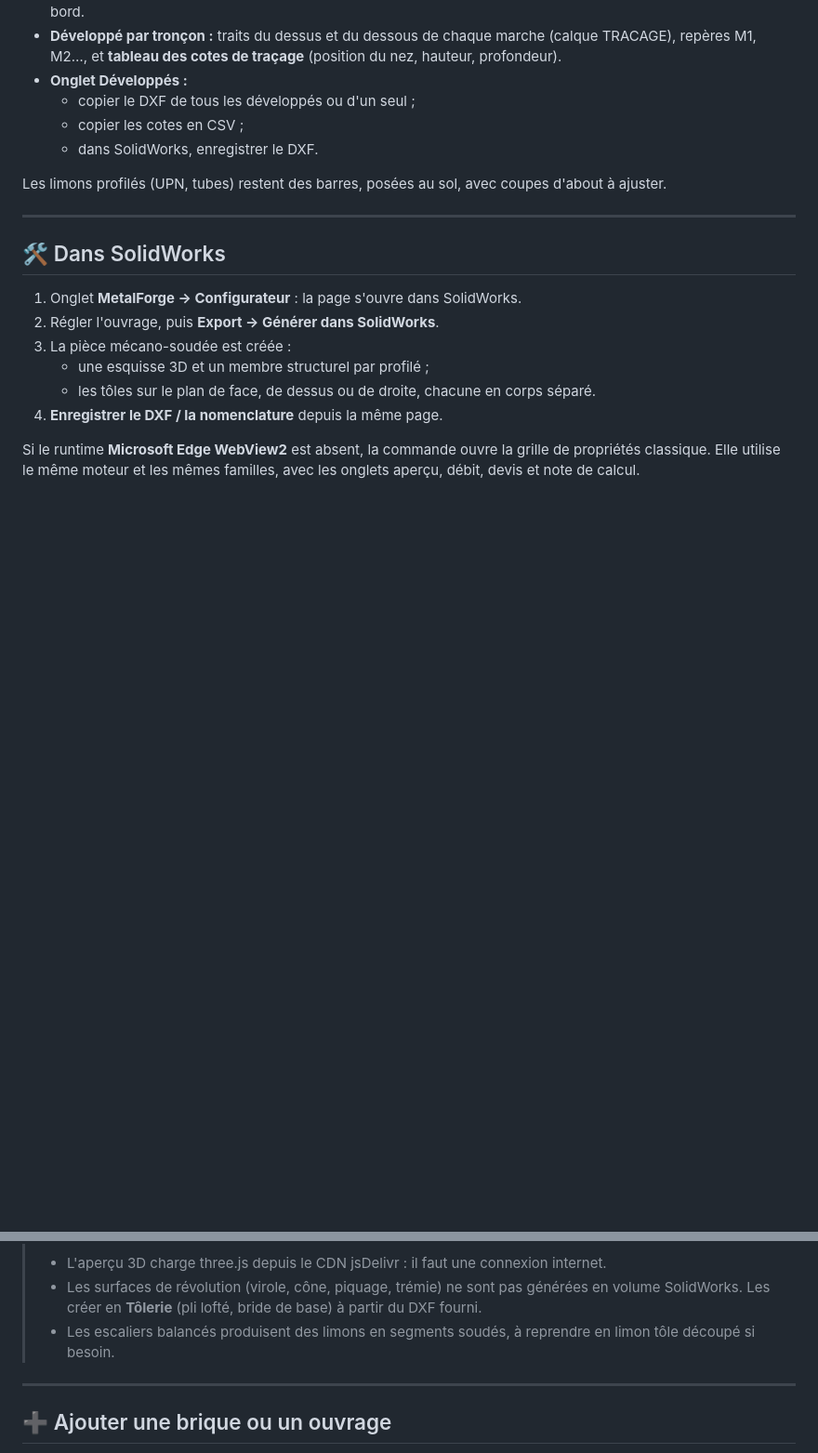
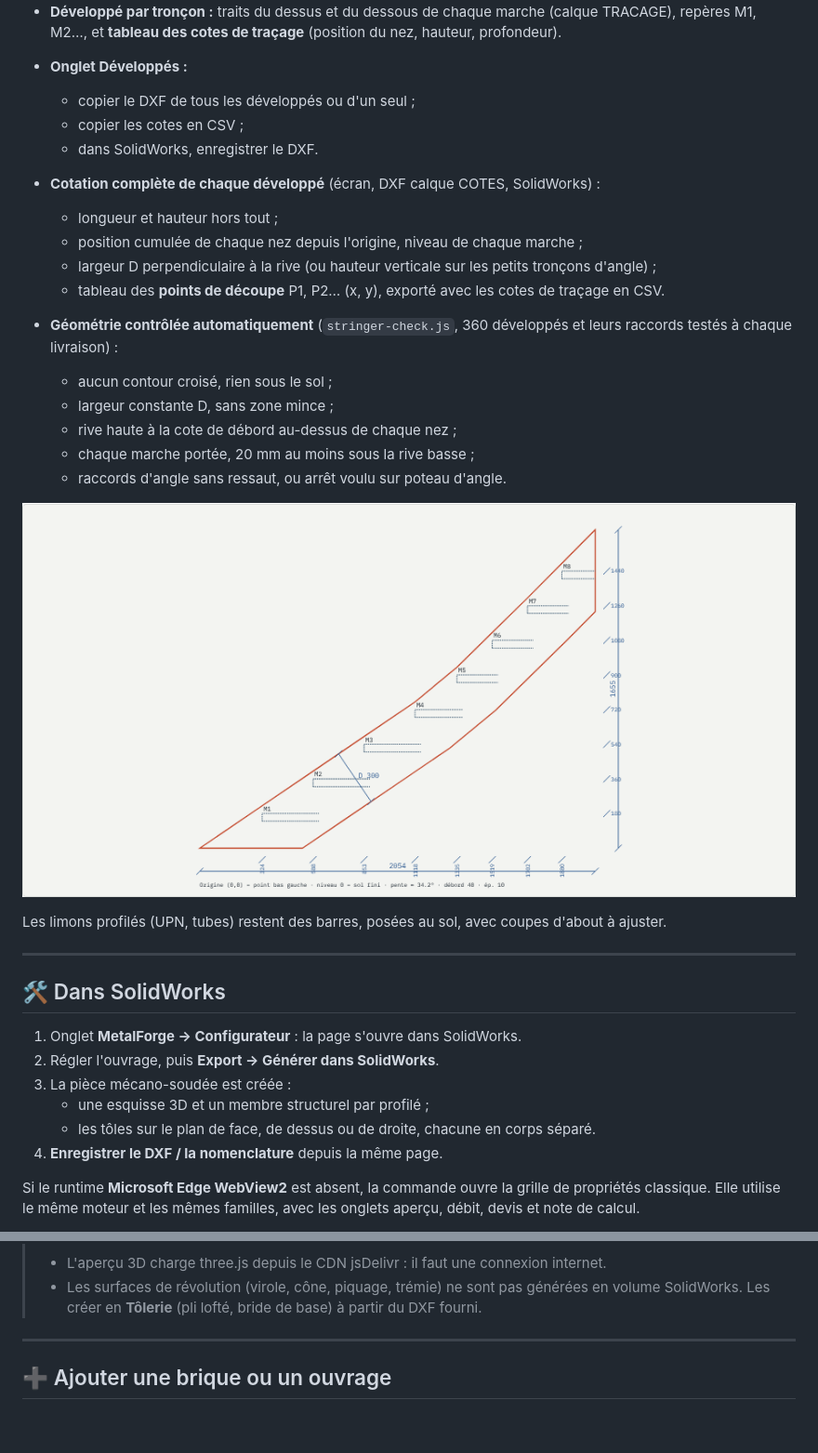
Before and after one commit to estilinguierre/Sanctuary-GCSI, a Markdown page: MetalForge/docs/CONFIGURATEUR.md, 2 parts joined by grey strips. Shown at 93% size. GitHub-like rendering; pictures changed too: MetalForge/docs/images/configurateur-developpe-limon.png (added); blank space fills up the shorter version.

```diff
--- a/MetalForge/docs/CONFIGURATEUR.md
+++ b/MetalForge/docs/CONFIGURATEUR.md
@@ -207,6 +207,20 @@ Les limons en **plat** sont modélisés en **tôle découpée** pour tous les es
   - copier les cotes en CSV ;
   - dans SolidWorks, enregistrer le DXF.
 
+- **Cotation complète de chaque développé** (écran, DXF calque COTES, SolidWorks) :
+  - longueur et hauteur hors tout ;
+  - position cumulée de chaque nez depuis l'origine, niveau de chaque marche ;
+  - largeur D perpendiculaire à la rive (ou hauteur verticale sur les petits tronçons d'angle) ;
+  - tableau des **points de découpe** P1, P2… (x, y), exporté avec les cotes de traçage en CSV.
+- **Géométrie contrôlée automatiquement** (`stringer-check.js`, 360 développés et leurs raccords testés à chaque livraison) :
+  - aucun contour croisé, rien sous le sol ;
+  - largeur constante D, sans zone mince ;
+  - rive haute à la cote de débord au-dessus de chaque nez ;
+  - chaque marche portée, 20 mm au moins sous la rive basse ;
+  - raccords d'angle sans ressaut, ou arrêt voulu sur poteau d'angle.
+
+![Développé coté d'un limon](images/configurateur-developpe-limon.png)
+
 Les limons profilés (UPN, tubes) restent des barres, posées au sol, avec coupes d'about à ajuster.
 
 ---
@@ -225,7 +239,6 @@ Si le runtime **Microsoft Edge WebView2** est absent, la commande ouvre la grill
 > ⚠️ Points à connaître :
 > - L'aperçu 3D charge three.js depuis le CDN jsDelivr : il faut une connexion internet.
 > - Les surfaces de révolution (virole, cône, piquage, trémie) ne sont pas générées en volume SolidWorks. Les créer en **Tôlerie** (pli lofté, bride de base) à partir du DXF fourni.
-> - Les escaliers balancés produisent des limons en segments soudés, à reprendre en limon tôle découpé si besoin.
 
 ---
 
```
Also changed, not shown: 6 other files.
